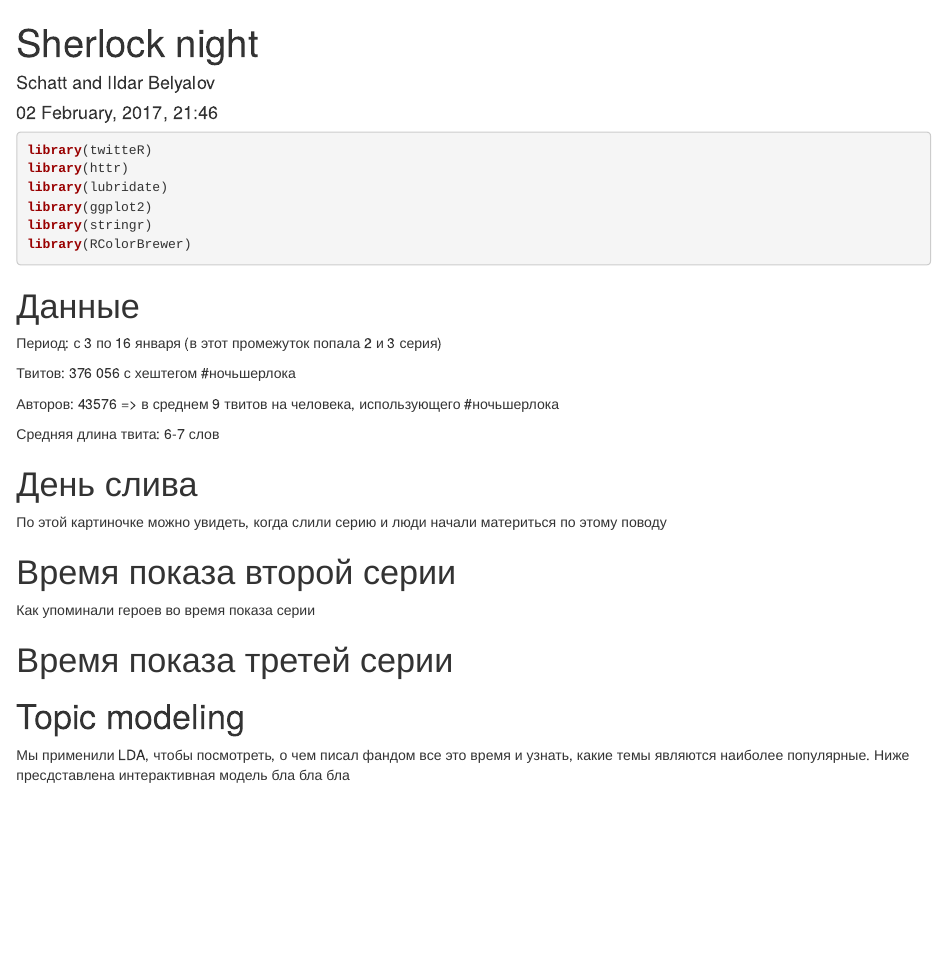
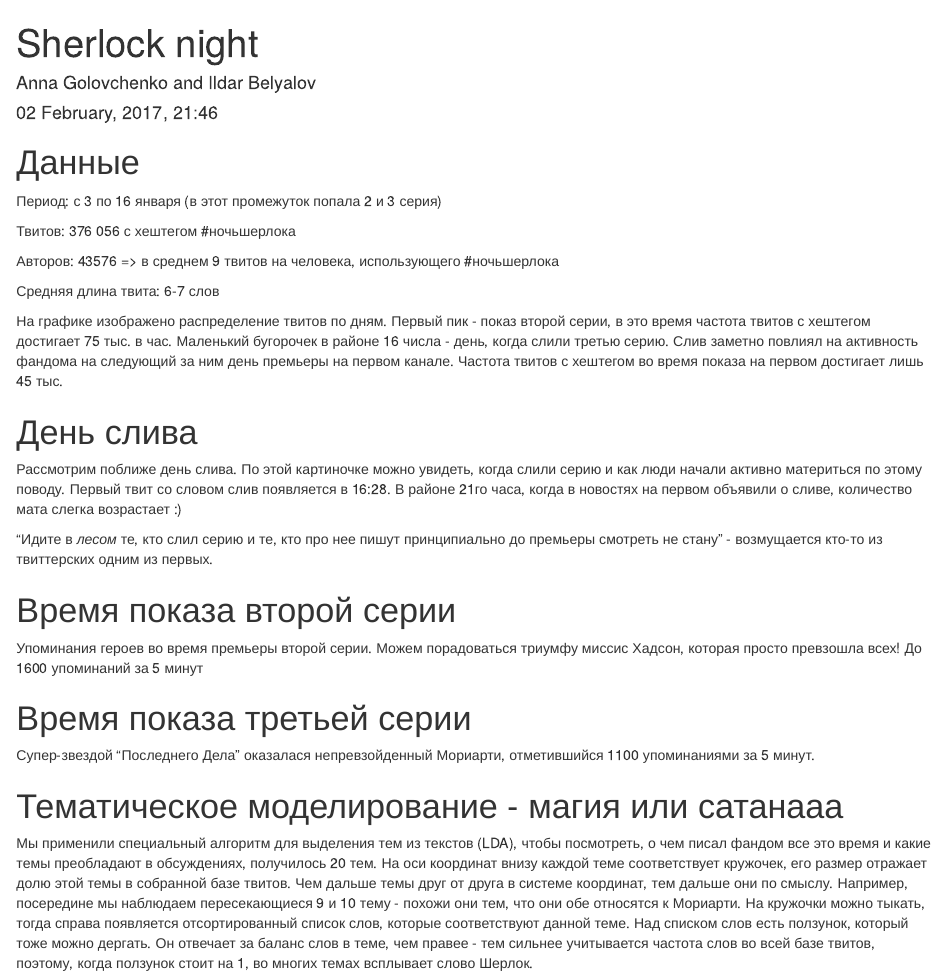
Before and after one commit to schatt89/sherlocknight, an R Markdown document (index.Rmd): the page in a window 1100 px wide, from its top. Rendered offline with R 4.5, knitr and Pandoc, with nearby package versions; the code chunks are not run, so their results and figures are left out.

Commit message:
text added

````diff
--- a/index.Rmd
+++ b/index.Rmd
@@ -1,6 +1,6 @@
 ---
 title: "Sherlock night"
-author: "Schatt and Ildar Belyalov"
+author: "Anna Golovchenko and Ildar Belyalov"
 date: "`r format(Sys.time(), '%d %B, %Y, %H:%M')`"
 output: html_document
 knit: (function(inputFile, encoding) {
@@ -32,6 +32,9 @@ library(RColorBrewer)
 Средняя длина твита: 6-7 слов
 
 
+На графике изображено распределение твитов по дням. Первый пик - показ второй серии, в это время частота твитов с хештегом достигает 75 тыс. в час. Маленький бугорочек в районе 16 числа - день, когда слили третью серию. Слив заметно повлиял на активность фандома на следующий за ним день премьеры на первом канале. Частота твитов с хештегом во время показа на первом достигает лишь 45 тыс.
+
+
 ```{r, echo=FALSE, message=FALSE, warning=FALSE}
 library(lubridate)
 
@@ -49,17 +52,24 @@ ggplot() + geom_freqpoly(data = df, aes(x = date), colour="red", binwidth = 3600
 
 # День слива
 
-По этой картиночке можно увидеть, когда слили серию и люди начали материться по этому поводу
+Рассмотрим поближе день слива. По этой картиночке можно увидеть, когда слили серию и как люди начали активно материться по этому поводу. Первый твит со словом слив появляется в 16:28. В районе 21го часа, когда в новостях на первом объявили о сливе, количество мата слегка возрастает :)
+
+"Идите в *лесом* те, кто слил серию и те, кто про нее пишут
+принципиально до премьеры смотреть не стану"
+  - возмущается кто-то из твиттерских одним из первых.
 
 
 ```{r, echo=FALSE, message=FALSE, warning=FALSE}
 # Твиты с матом 14-15 числа, как раз, когда слили серию
+
 ggplot() +
   geom_freqpoly(data = dplyr::filter(df14, blyat == T), aes(x = date, colour = "mat"), binwidth = 500) +
   geom_freqpoly(data = dplyr::filter(df14, has_sliv == T), aes(x = date, colour = "sliv"), binwidth = 500) +
   xlab("время") + ylab("количество твитов") +
   ggtitle("#НочьШерлока в день слива третей серии") +
   scale_color_discrete(name = "Упоминание", breaks = c("mat", "sliv"), labels = c("Мат", "Слив"))
+
+
 ```
 
 ```{r, message=FALSE, warning=FALSE, include=FALSE}
@@ -86,7 +96,7 @@ df$has_mycroft = ifelse((str_detect(df$text, "майкрофт ") | str_detect(d
 
 # Время показа второй серии
 
-Как упоминали героев во время показа серии
+Упоминания героев во время премьеры второй серии. Можем порадоваться триумфу миссис Хадсон, которая просто превзошла всех! До 1600 упоминаний за 5 минут
 
 ```{r, echo=FALSE, message=FALSE, warning=FALSE}
 
@@ -115,7 +125,10 @@ ggplot() +
 ```
 
 
-# Время показа третей серии
+# Время показа третьей серии
+
+Супер-звездой "Последнего Дела" оказалася непревзойденный Мориарти, отметившийся 1100 упоминаниями за 5 минут.
+
 
 ```{r, echo=FALSE, message=FALSE, warning=FALSE}
 
@@ -138,14 +151,14 @@ ggplot() +
            alpha = 0.1,
            fill = "red") +
   xlab("время") + ylab("количество твитов") +
-  ggtitle("#НочьШерлока в часы показа третей серии") +
+  ggtitle("#НочьШерлока в часы показа третьей серии") +
   scale_color_discrete(name = "Упоминание", breaks = c("h", "sh", "me", "j", "mo", "mol", "e", "my"), labels = c("Хадсон", "Шерлок", "Мэри", "Джон", "Мориарти", "Молли", "Эвер", "Майкрофт"))
 ```
 
 
-# Topic modeling
+# Тематическое моделирование - магия или сатанааа
 
-Мы применили LDA, чтобы посмотреть, о чем писал фандом все это время и узнать, какие темы являются наиболее популярные. Ниже пресдставлена интерактивная модель бла бла бла
+Мы применили специальный алгоритм для выделения тем из текстов (LDA), чтобы посмотреть, о чем писал фандом все это время и какие темы преобладают в обсуждениях, получилось 20 тем. На оси координат внизу каждой теме соответствует кружочек, его размер отражает долю этой темы в собранной базе твитов. Чем дальше темы друг от друга в системе координат, тем дальше они по смыслу. Например, посередине мы наблюдаем пересекающиеся 9 и 10 тему - похожи они тем, что они обе относятся к Мориарти. На кружочки можно тыкать, тогда справа появляется отсортированный список слов, которые соответствуют данной теме. Над списком слов есть ползунок, который тоже можно дергать. Он отвечает за баланс слов в теме, чем правее - тем сильнее учитывается частота слов во всей базе твитов, поэтому, когда ползунок стоит на 1, во многих темах всплывает слово Шерлок.
 
 
 ```{r, echo=FALSE, message=FALSE, warning=FALSE}
````
Also changed, not shown: index.Rmd (2 more changed lines), 1 other file.
